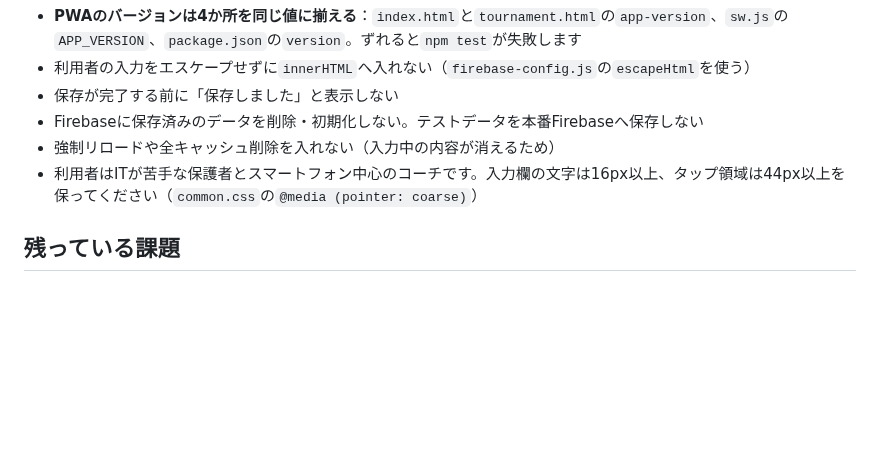
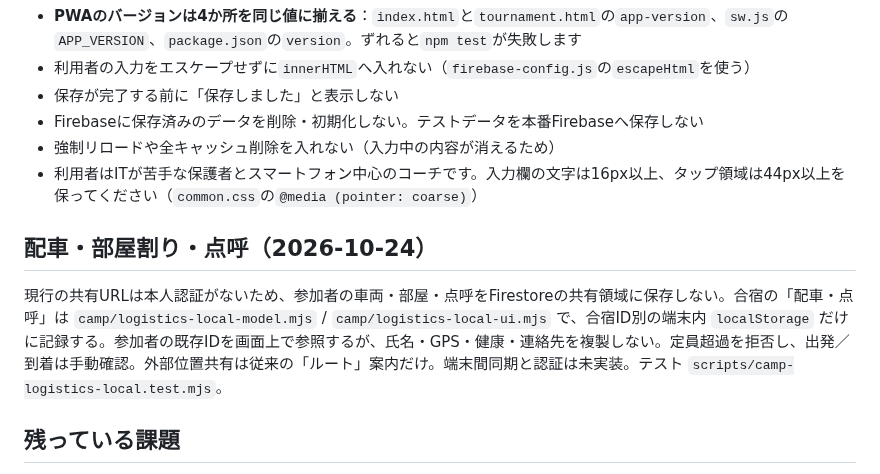
Before and after one commit to yoshimismcfc-dotcom/portal, a Markdown page: AGENTS.md, the part around the change. Rendered like a GitHub page; blank space fills up the shorter version.

Commit message:
docs(camp): explain private-on-device operations and limitations

```diff
--- a/AGENTS.md
+++ b/AGENTS.md
@@ -76,6 +76,10 @@ node scripts/camp-free-browser.test.mjs  # 無料版のブラウザ検査（両
 - 強制リロードや全キャッシュ削除を入れない（入力中の内容が消えるため）
 - 利用者はITが苦手な保護者とスマートフォン中心のコーチです。入力欄の文字は16px以上、タップ領域は44px以上を保ってください（`common.css`の`@media (pointer: coarse)`）
 
+## 配車・部屋割り・点呼（2026-10-24）
+
+現行の共有URLは本人認証がないため、参加者の車両・部屋・点呼をFirestoreの共有領域に保存しない。合宿の「配車・点呼」は `camp/logistics-local-model.mjs` / `camp/logistics-local-ui.mjs` で、合宿ID別の端末内 `localStorage` だけに記録する。参加者の既存IDを画面上で参照するが、氏名・GPS・健康・連絡先を複製しない。定員超過を拒否し、出発／到着は手動確認。外部位置共有は従来の「ルート」案内だけ。端末間同期と認証は未実装。テスト `scripts/camp-logistics-local.test.mjs`。
+
 ## 残っている課題
 
 - 無料版のFirestoreルール反映が本番で完了しているか未確認（リポジトリ外のため検証不可）
```
